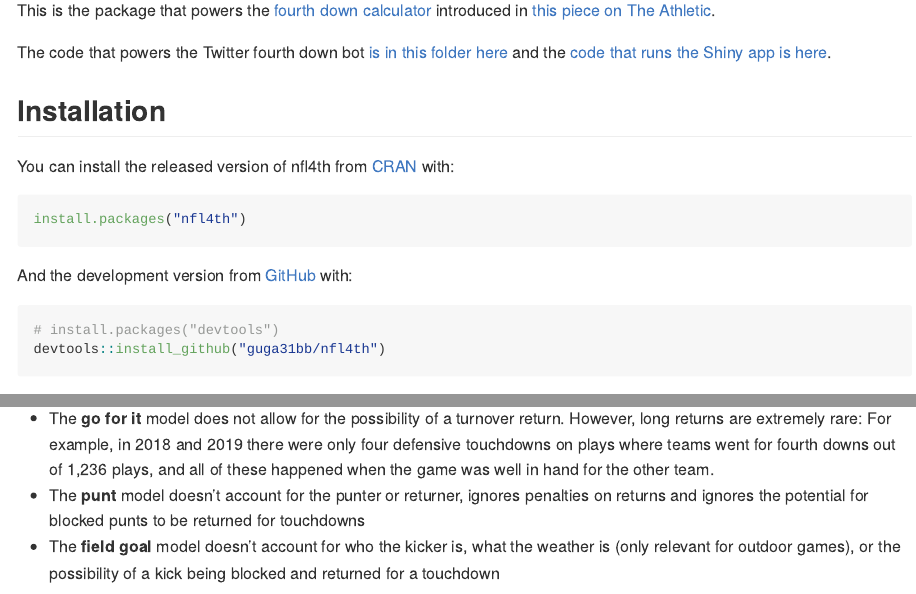
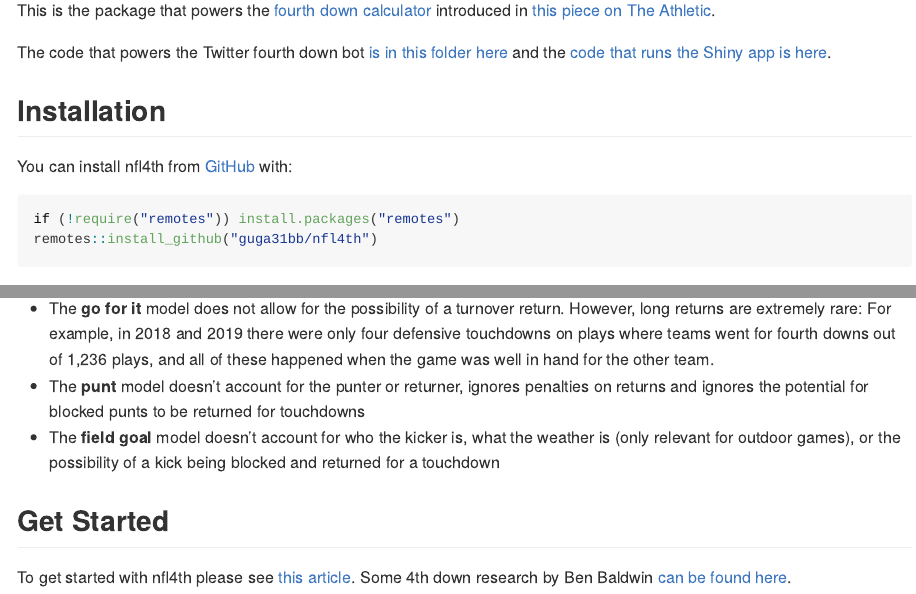
Before and after one commit to nflverse/nfl4th, an R Markdown document (README.Rmd): the page in a window 1100 px wide, from 110 px down, and a second part further down, joined at a grey line. The pictures show the output file README.md that the author committed with the source, drawn offline in the style of GitHub; badge pictures from the web are left out.

Commit message:
update Readme with better install guide

````diff
--- a/README.Rmd
+++ b/README.Rmd
@@ -26,17 +26,17 @@ The code that powers the Twitter fourth down bot [is in this folder here](https:
 
 ## Installation
 
-You can install the released version of nfl4th from [CRAN](https://CRAN.R-project.org) with:
+<!-- You can install the released version of nfl4th from [CRAN](https://CRAN.R-project.org) with: -->
+
+<!-- ``` r -->
+<!-- install.packages("nfl4th") -->
+<!-- ``` -->
+
+You can install nfl4th from [GitHub](https://github.com/) with:
 
 ``` r
-install.packages("nfl4th")
-```
-
-And the development version from [GitHub](https://github.com/) with:
-
-``` r
-# install.packages("devtools")
-devtools::install_github("guga31bb/nfl4th")
+if (!require("remotes")) install.packages("remotes")
+remotes::install_github("guga31bb/nfl4th")
 ```
 
 ## Features
@@ -52,3 +52,7 @@ There are some edge cases that are not accounted for. These should only make a m
 * The **go for it** model does not allow for the possibility of a turnover return. However, long returns are extremely rare: For example, in 2018 and 2019 there were only four defensive touchdowns on plays where teams went for fourth downs out of 1,236 plays, and all of these happened when the game was well in hand for the other team.
 * The **punt** model doesn’t account for the punter or returner, ignores penalties on returns and ignores the potential for blocked punts to be returned for touchdowns
 * The **field goal** model doesn’t account for who the kicker is, what the weather is (only relevant for outdoor games), or the possibility of a kick being blocked and returned for a touchdown
+
+## Get Started
+
+To get started with nfl4th please see [this article](https://guga31bb.github.io/nfl4th/articles/articles/nfl4th.html). Some 4th down research by Ben Baldwin [can be found here](https://guga31bb.github.io/nfl4th/articles/articles/4th-down-research.html).
````
Also changed, not shown: README.md.
